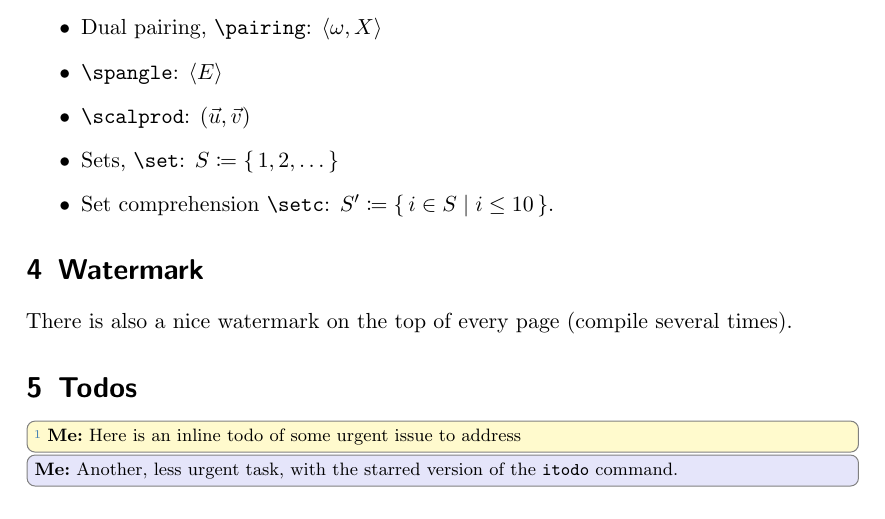
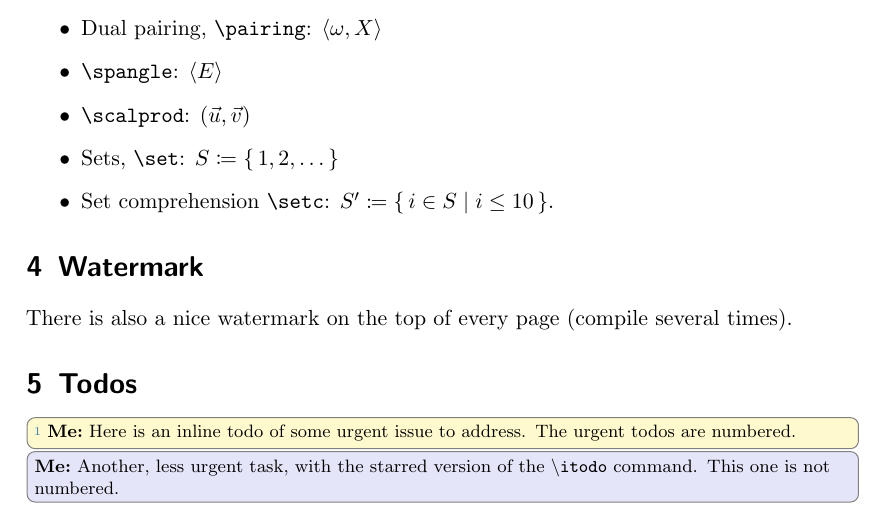
Before and after one commit to olivierverdier/allergy, a LaTeX document (allergy.tex): part of page 2 of 3, cut so that both start at the same text. Compiled offline with pdfLaTeX.

Commit message:
demo of inline todos

```diff
--- a/allergy.tex
+++ b/allergy.tex
@@ -101,9 +101,9 @@ There is also a nice watermark on the top of every page (compile several times).
 
 \section{Todos}
 
-\itodo[Me]{Here is an inline todo of some urgent issue to address}
+\itodo[Me]{Here is an inline todo of some urgent issue to address. The urgent todos are numbered.}
 
-\itodo*[Me]{Another, less urgent task, with the starred version of the \texttt{itodo} command.}
+\itodo*[Me]{Another, less urgent task, with the starred version of the \texttt{\textbackslash itodo} command. This one is not numbered.}
 
 \section{Compatibility Options}
 
```
